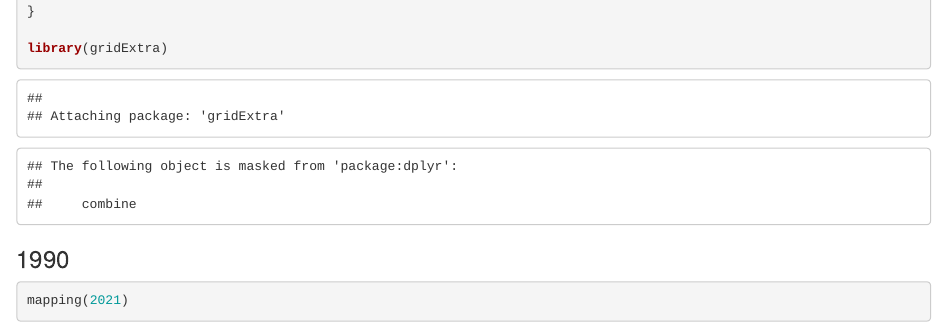
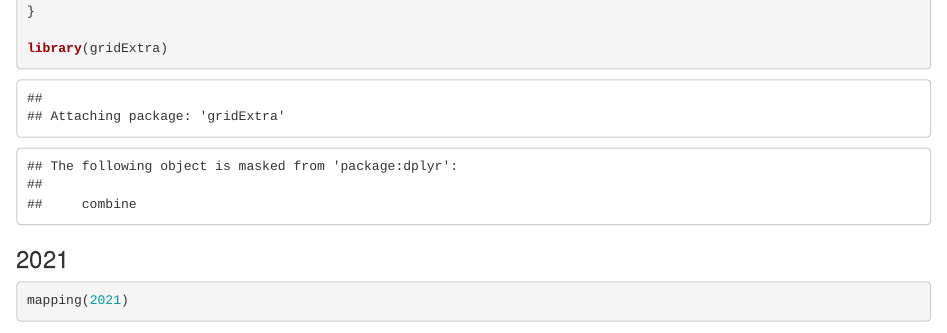
Before and after one commit to jsorror/info201proj, an R Markdown document (project2.Rmd): the page in a window 1100 px wide, from 3400 px down. Rendered offline with R 4.5, knitr and Pandoc, with nearby package versions; some code elsewhere in the file could not run offline.

Commit message:
fixing label in question 1

````diff
--- a/project2.Rmd
+++ b/project2.Rmd
@@ -126,7 +126,7 @@ mapping <- function(input_year){
 library(gridExtra)
 
 ```
-### 1990
+### 2021
 ```{r}
 mapping(2021)
 grid.arrange(co2map, avgpopmap, heights=c(6,6), ncol=1)
````
